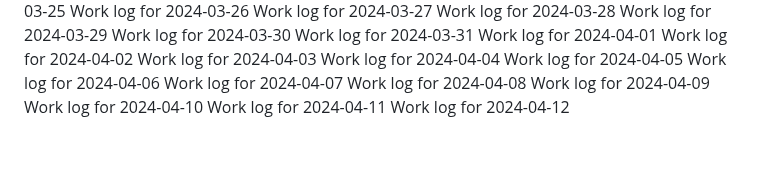
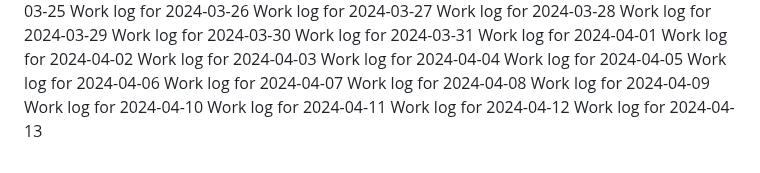
Before and after one commit to aremuumera/IP-Address-tracker, a Markdown page: work_log.md, the part around the change. Rendered like a GitHub page.

Commit message:
Backdated commit for 2024-04-13

```diff
--- a/work_log.md
+++ b/work_log.md
@@ -2680,3 +2680,4 @@ Work log for 2024-04-09
 Work log for 2024-04-10
 Work log for 2024-04-11
 Work log for 2024-04-12
+Work log for 2024-04-13
```
